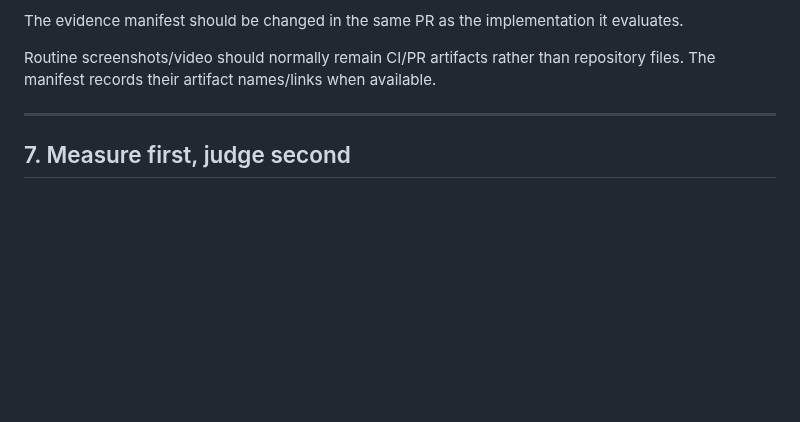
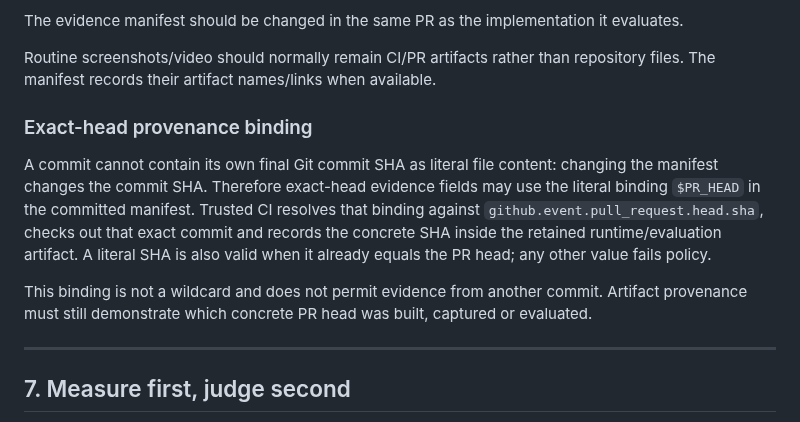
Before and after one commit to StrayForest/BeBee, a Markdown page: docs/15-agent-evidence-governance.md, the part around the change. GitHub-like rendering; blank space fills up the shorter version.

Commit message:
docs: define satisfiable exact-head evidence binding

```diff
--- a/docs/15-agent-evidence-governance.md
+++ b/docs/15-agent-evidence-governance.md
@@ -119,6 +119,12 @@ The record must include enough structured information for CI to validate that th
 The evidence manifest should be changed in the same PR as the implementation it evaluates.
 
 Routine screenshots/video should normally remain CI/PR artifacts rather than repository files. The manifest records their artifact names/links when available.
+
+### Exact-head provenance binding
+
+A commit cannot contain its own final Git commit SHA as literal file content: changing the manifest changes the commit SHA. Therefore exact-head evidence fields may use the literal binding `$PR_HEAD` in the committed manifest. Trusted CI resolves that binding against `github.event.pull_request.head.sha`, checks out that exact commit and records the concrete SHA inside the retained runtime/evaluation artifact. A literal SHA is also valid when it already equals the PR head; any other value fails policy.
+
+This binding is not a wildcard and does not permit evidence from another commit. Artifact provenance must still demonstrate which concrete PR head was built, captured or evaluated.
 
 ---
 
```
